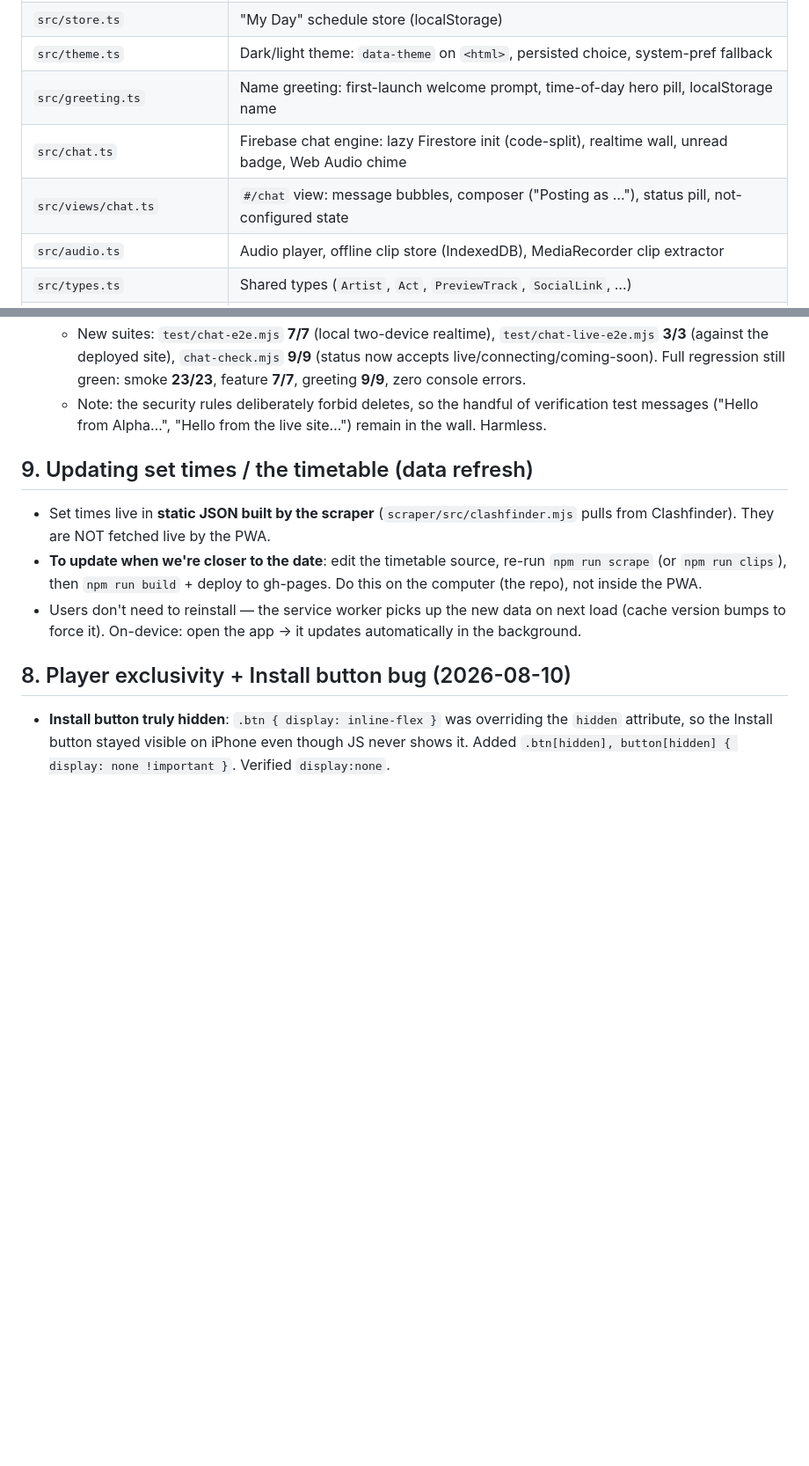
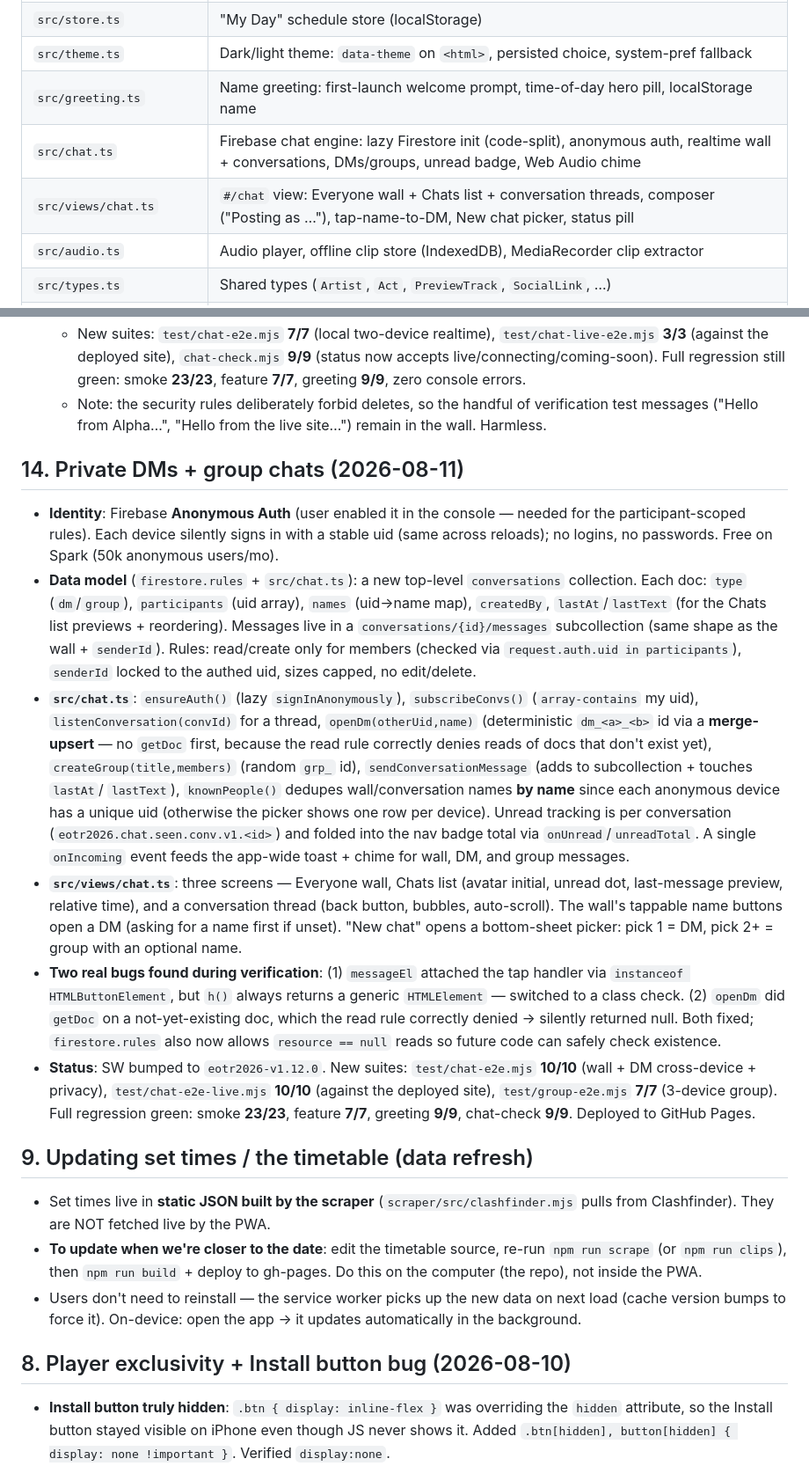
Before and after one commit to mas-ghub/eotr-2026, a Markdown page: PROJECT_STATE.md, 2 parts joined by grey strips. Shown at 88% size. GitHub-like rendering; blank space fills up the shorter version.

Commit message:
Docs: note private DMs + group chats (SW v1.12.0)

```diff
--- a/PROJECT_STATE.md
+++ b/PROJECT_STATE.md
@@ -20,8 +20,8 @@ offline 20s audio previews per artist.
 | `src/store.ts` | "My Day" schedule store (localStorage) |
 | `src/theme.ts` | Dark/light theme: `data-theme` on `<html>`, persisted choice, system-pref fallback |
 | `src/greeting.ts` | Name greeting: first-launch welcome prompt, time-of-day hero pill, localStorage name |
-| `src/chat.ts` | Firebase chat engine: lazy Firestore init (code-split), realtime wall, unread badge, Web Audio chime |
-| `src/views/chat.ts` | `#/chat` view: message bubbles, composer ("Posting as …"), status pill, not-configured state |
+| `src/chat.ts` | Firebase chat engine: lazy Firestore init (code-split), anonymous auth, realtime wall + conversations, DMs/groups, unread badge, Web Audio chime |
+| `src/views/chat.ts` | `#/chat` view: Everyone wall + Chats list + conversation threads, composer ("Posting as …"), tap-name-to-DM, New chat picker, status pill |
 | `src/audio.ts` | Audio player, offline clip store (IndexedDB), MediaRecorder clip extractor |
 | `src/types.ts` | Shared types (`Artist`, `Act`, `PreviewTrack`, `SocialLink`, …) |
 | `src/ui.ts` / `src/lifecycle.ts` | `h()` DOM helper, icons, toasts, view cleanup |
@@ -373,6 +373,41 @@ All additive — no existing layout/behavior changed, nothing can break if a sou
     greeting **9/9**, zero console errors.
   - Note: the security rules deliberately forbid deletes, so the handful of verification test
     messages ("Hello from Alpha…", "Hello from the live site…") remain in the wall. Harmless.
+
+## 14. Private DMs + group chats (2026-08-11)
+
+- **Identity**: Firebase **Anonymous Auth** (user enabled it in the console — needed for the
+  participant-scoped rules). Each device silently signs in with a stable uid (same across
+  reloads); no logins, no passwords. Free on Spark (50k anonymous users/mo).
+- **Data model** (`firestore.rules` + `src/chat.ts`): a new top-level `conversations`
+  collection. Each doc: `type` (`dm`/`group`), `participants` (uid array), `names` (uid→name
+  map), `createdBy`, `lastAt`/`lastText` (for the Chats list previews + reordering). Messages
+  live in a `conversations/{id}/messages` subcollection (same shape as the wall + `senderId`).
+  Rules: read/create only for members (checked via `request.auth.uid in participants`),
+  `senderId` locked to the authed uid, sizes capped, no edit/delete.
+- **`src/chat.ts`**: `ensureAuth()` (lazy `signInAnonymously`), `subscribeConvs()`
+  (`array-contains` my uid), `listenConversation(convId)` for a thread, `openDm(otherUid,name)`
+  (deterministic `dm_<a>_<b>` id via a **merge-upsert** — no `getDoc` first, because the read
+  rule correctly denies reads of docs that don't exist yet), `createGroup(title,members)`
+  (random `grp_` id), `sendConversationMessage` (adds to subcollection + touches `lastAt`/
+  `lastText`), `knownPeople()` dedupes wall/conversation names **by name** since each anonymous
+  device has a unique uid (otherwise the picker shows one row per device). Unread tracking is
+  per conversation (`eotr2026.chat.seen.conv.v1.<id>`) and folded into the nav badge total via
+  `onUnread`/`unreadTotal`. A single `onIncoming` event feeds the app-wide toast + chime for
+  wall, DM, and group messages.
+- **`src/views/chat.ts`**: three screens — Everyone wall, Chats list (avatar initial, unread
+  dot, last-message preview, relative time), and a conversation thread (back button, bubbles,
+  auto-scroll). The wall's tappable name buttons open a DM (asking for a name first if unset).
+  "New chat" opens a bottom-sheet picker: pick 1 = DM, pick 2+ = group with an optional name.
+- **Two real bugs found during verification**: (1) `messageEl` attached the tap handler via
+  `instanceof HTMLButtonElement`, but `h()` always returns a generic `HTMLElement` — switched to
+  a class check. (2) `openDm` did `getDoc` on a not-yet-existing doc, which the read rule
+  correctly denied → silently returned null. Both fixed; `firestore.rules` also now allows
+  `resource == null` reads so future code can safely check existence.
+- **Status**: SW bumped to `eotr2026-v1.12.0`. New suites: `test/chat-e2e.mjs` **10/10**
+  (wall + DM cross-device + privacy), `test/chat-e2e-live.mjs` **10/10** (against the deployed
+  site), `test/group-e2e.mjs` **7/7** (3-device group). Full regression green: smoke **23/23**,
+  feature **7/7**, greeting **9/9**, chat-check **9/9**. Deployed to GitHub Pages.
 ## 9. Updating set times / the timetable (data refresh)
 
 - Set times live in **static JSON built by the scraper** (`scraper/src/clashfinder.mjs` pulls from
```
Also changed, not shown: plan.md (+16 -17 lines).
